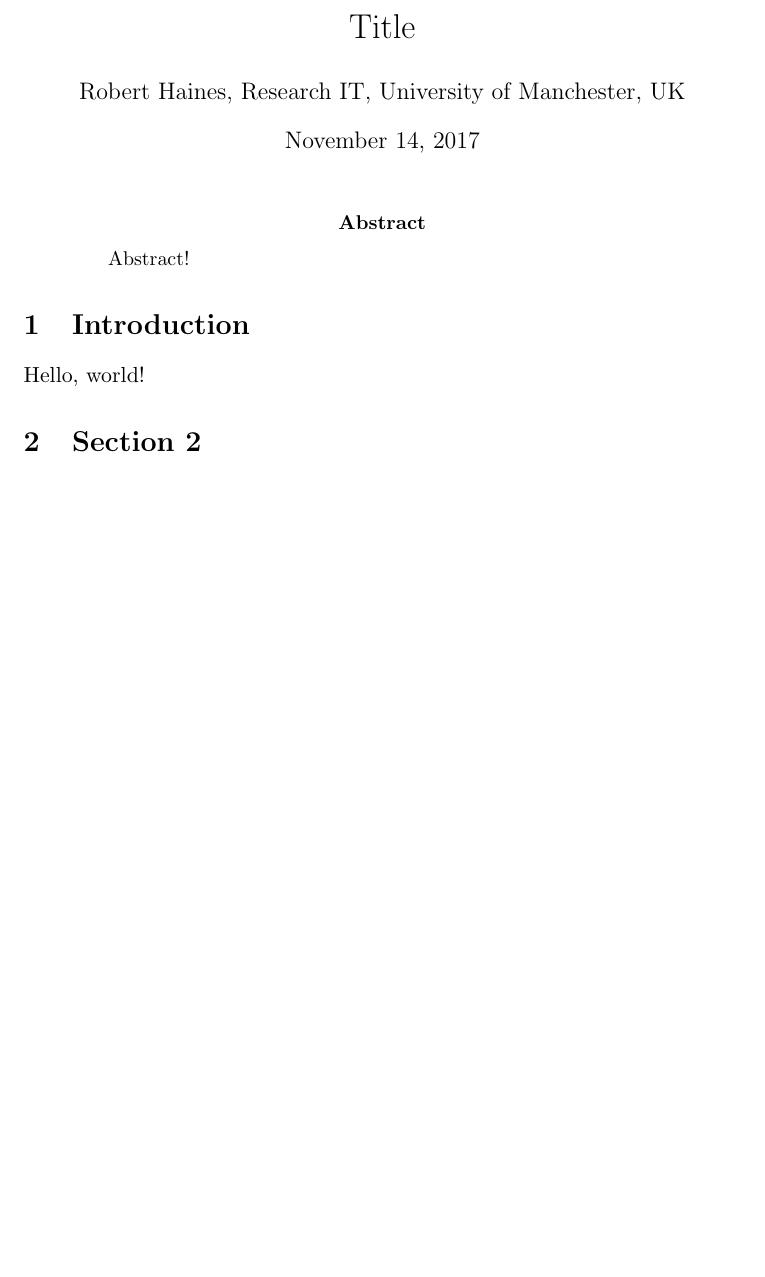
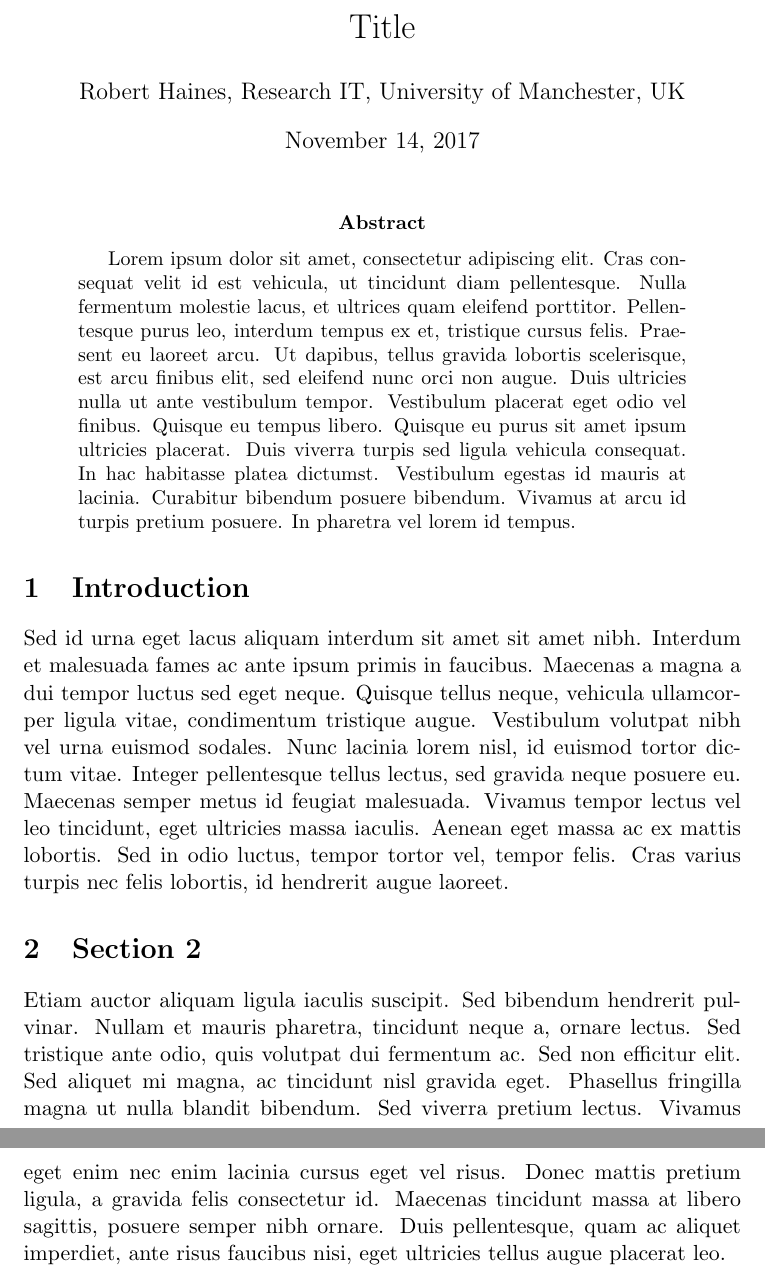
Before and after one commit to hainesr/report_template, a LaTeX paper (report.tex): part of the page before the commit and two parts of pages 1 and 2 of 2 after it, the two joined at a grey line, cut so that both start at the same text, the shorter picture padded with empty space. Compiled offline with pdfLaTeX.

Commit message:
Add paragraph text.
Gives an idea of text widths, borders, etc.

```diff
--- a/report.tex
+++ b/report.tex
@@ -10,13 +10,15 @@
 \maketitle
 
 \begin{abstract}
-Abstract!
+Lorem ipsum dolor sit amet, consectetur adipiscing elit. Cras consequat velit id est vehicula, ut tincidunt diam pellentesque. Nulla fermentum molestie lacus, et ultrices quam eleifend porttitor. Pellentesque purus leo, interdum tempus ex et, tristique cursus felis. Praesent eu laoreet arcu. Ut dapibus, tellus gravida lobortis scelerisque, est arcu finibus elit, sed eleifend nunc orci non augue. Duis ultricies nulla ut ante vestibulum tempor. Vestibulum placerat eget odio vel finibus. Quisque eu tempus libero. Quisque eu purus sit amet ipsum ultricies placerat. Duis viverra turpis sed ligula vehicula consequat. In hac habitasse platea dictumst. Vestibulum egestas id mauris at lacinia. Curabitur bibendum posuere bibendum. Vivamus at arcu id turpis pretium posuere. In pharetra vel lorem id tempus.
 \end{abstract}
 
 \section{Introduction}
 
-Hello, world!
+Sed id urna eget lacus aliquam interdum sit amet sit amet nibh. Interdum et malesuada fames ac ante ipsum primis in faucibus. Maecenas a magna a dui tempor luctus sed eget neque. Quisque tellus neque, vehicula ullamcorper ligula vitae, condimentum tristique augue. Vestibulum volutpat nibh vel urna euismod sodales. Nunc lacinia lorem nisl, id euismod tortor dictum vitae. Integer pellentesque tellus lectus, sed gravida neque posuere eu. Maecenas semper metus id feugiat malesuada. Vivamus tempor lectus vel leo tincidunt, eget ultricies massa iaculis. Aenean eget massa ac ex mattis lobortis. Sed in odio luctus, tempor tortor vel, tempor felis. Cras varius turpis nec felis lobortis, id hendrerit augue laoreet.
 
 \section{Section 2}
 
+Etiam auctor aliquam ligula iaculis suscipit. Sed bibendum hendrerit pulvinar. Nullam et mauris pharetra, tincidunt neque a, ornare lectus. Sed tristique ante odio, quis volutpat dui fermentum ac. Sed non efficitur elit. Sed aliquet mi magna, ac tincidunt nisl gravida eget. Phasellus fringilla magna ut nulla blandit bibendum. Sed viverra pretium lectus. Vivamus eget enim nec enim lacinia cursus eget vel risus. Donec mattis pretium ligula, a gravida felis consectetur id. Maecenas tincidunt massa at libero sagittis, posuere semper nibh ornare. Duis pellentesque, quam ac aliquet imperdiet, ante risus faucibus nisi, eget ultricies tellus augue placerat leo.
+
 \end{document}
```
